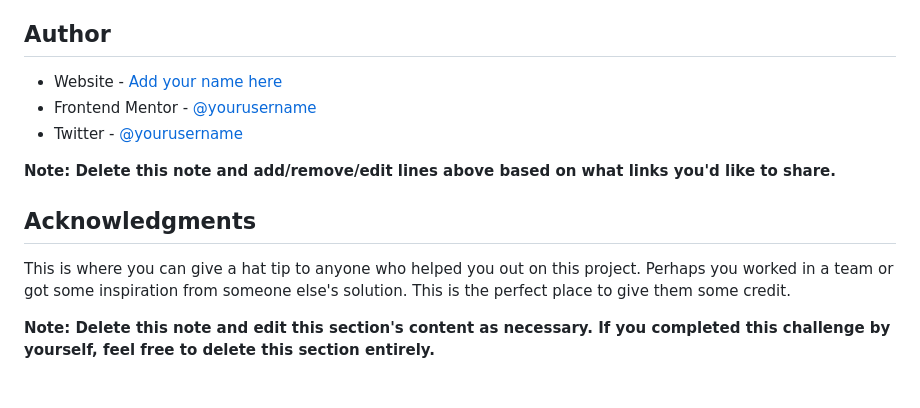
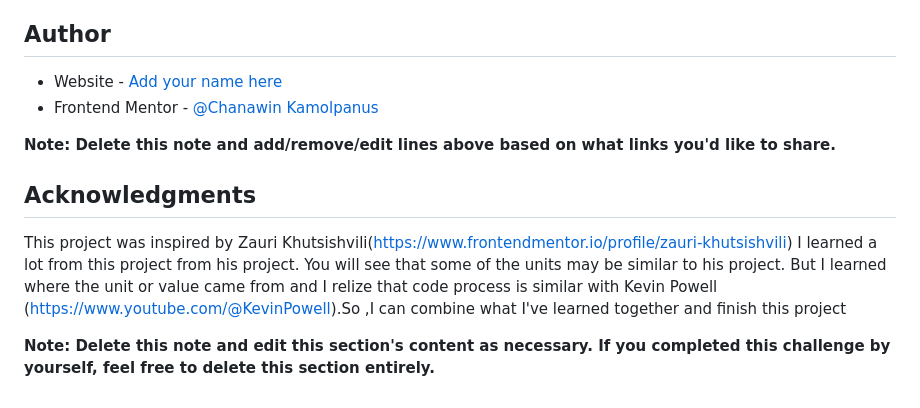
Before and after one commit to Chanawin-kmpn/workit-landing-page, a Markdown page: README-template.md, the part around the change printed below. Rendered like a GitHub page.

```diff
--- a/README-template.md
+++ b/README-template.md
@@ -98,14 +59,13 @@ Use this section to outline areas that you want to continue focusing on in futur
 
 ## Author
 
-- Website - [Add your name here](https://www.your-site.com)
-- Frontend Mentor - [@yourusername](https://www.frontendmentor.io/profile/yourusername)
-- Twitter - [@yourusername](https://www.twitter.com/yourusername)
+- Website - [Add your name here](https://github.com/Upond)
+- Frontend Mentor - [@Chanawin Kamolpanus](https://www.frontendmentor.io/profile/Upond)
 
 **Note: Delete this note and add/remove/edit lines above based on what links you'd like to share.**
 
 ## Acknowledgments
 
-This is where you can give a hat tip to anyone who helped you out on this project. Perhaps you worked in a team or got some inspiration from someone else's solution. This is the perfect place to give them some credit.
+This project was inspired by Zauri Khutsishvili(https://www.frontendmentor.io/profile/zauri-khutsishvili) I learned a lot from this project from his project. You will see that some of the units may be similar to his project. But I learned where the unit or value came from and I relize that code process is similar with Kevin Powell (https://www.youtube.com/@KevinPowell).So ,I can combine what I've learned together and finish this project
 
 **Note: Delete this note and edit this section's content as necessary. If you completed this challenge by yourself, feel free to delete this section entirely.**
```
Also changed, not shown: other parts of README-template.md (+5 -44 lines).
